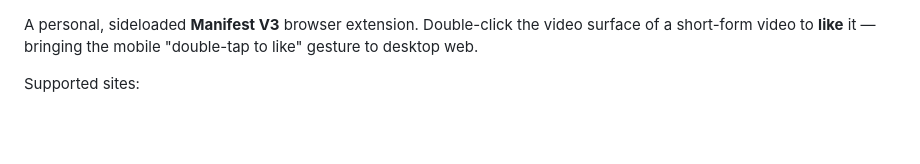
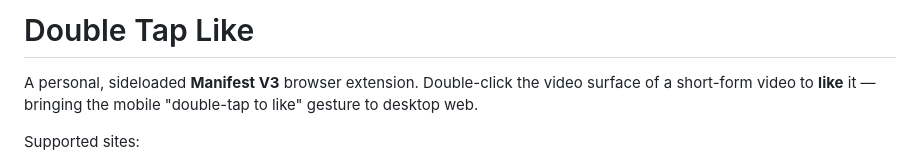
Before and after one commit to i-sonu/double-tap-like, a Markdown page: README.md, the part around the change. GitHub-like rendering; blank space fills up the shorter version.

Commit message:
Update README with project title and description
Add project title and brief description to README

```diff
--- a/README.md
+++ b/README.md
@@ -1,3 +1,5 @@
+# Double Tap Like
+
 A personal, sideloaded **Manifest V3** browser extension. Double-click the video
 surface of a short-form video to **like** it — bringing the mobile "double-tap to
 like" gesture to desktop web.
```
